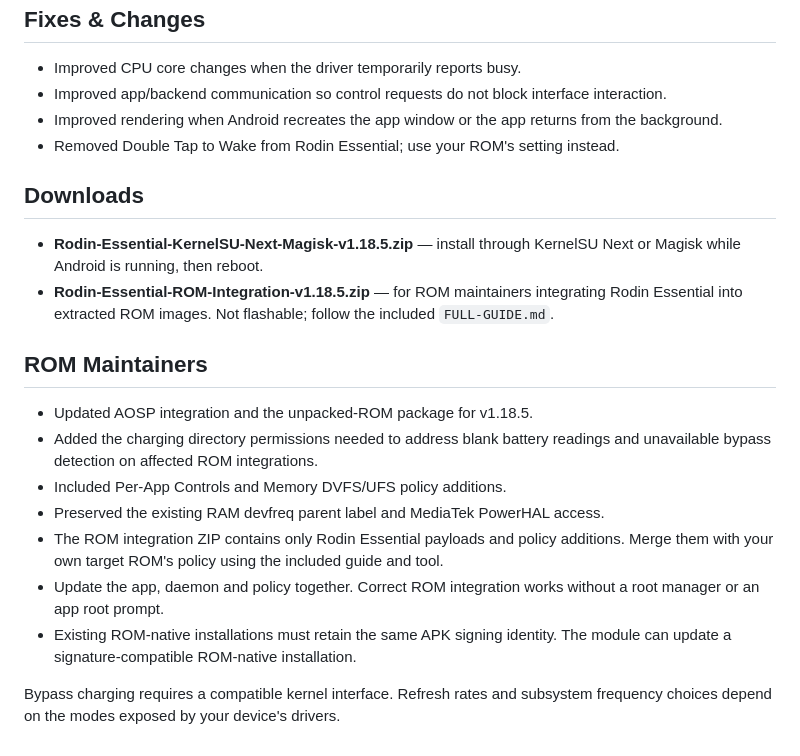
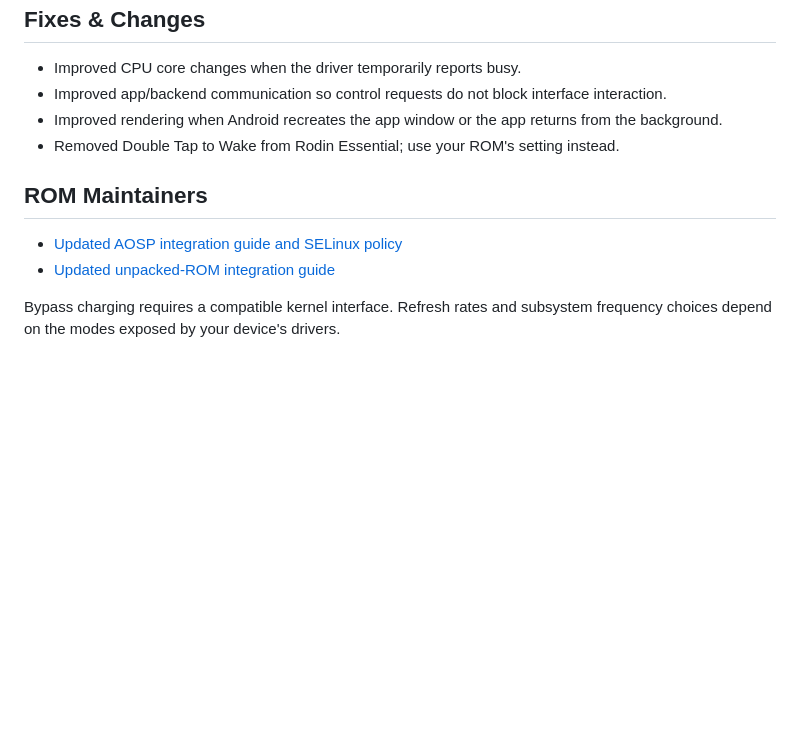
Before and after one commit to NEESCHAL-3/Rodin-Essential, a Markdown page: docs/releases/v1.18.5.md, the part around the change. Drawn GitHub-style; blank space fills up the shorter version.

Commit message:
docs(release): replace integration details with maintainer guide links

```diff
--- a/docs/releases/v1.18.5.md
+++ b/docs/releases/v1.18.5.md
@@ -50,19 +50,9 @@ A deeper level of control, with a more responsive and consistent interface.
 - Improved rendering when Android recreates the app window or the app returns from the background.
 - Removed Double Tap to Wake from Rodin Essential; use your ROM's setting instead.
 
-## Downloads
-
-- **Rodin-Essential-KernelSU-Next-Magisk-v1.18.5.zip** — install through KernelSU Next or Magisk while Android is running, then reboot.
-- **Rodin-Essential-ROM-Integration-v1.18.5.zip** — for ROM maintainers integrating Rodin Essential into extracted ROM images. Not flashable; follow the included `FULL-GUIDE.md`.
-
 ## ROM Maintainers
 
-- Updated AOSP integration and the unpacked-ROM package for v1.18.5.
-- Added the charging directory permissions needed to address blank battery readings and unavailable bypass detection on affected ROM integrations.
-- Included Per-App Controls and Memory DVFS/UFS policy additions.
-- Preserved the existing RAM devfreq parent label and MediaTek PowerHAL access.
-- The ROM integration ZIP contains only Rodin Essential payloads and policy additions. Merge them with your own target ROM's policy using the included guide and tool.
-- Update the app, daemon and policy together. Correct ROM integration works without a root manager or an app root prompt.
-- Existing ROM-native installations must retain the same APK signing identity. The module can update a signature-compatible ROM-native installation.
+- [Updated AOSP integration guide and SELinux policy](https://github.com/NEESCHAL-3/Rodin-Essential/blob/main/docs/ROM_INTEGRATION.md)
+- [Updated unpacked-ROM integration guide](https://github.com/NEESCHAL-3/Rodin-Essential/blob/main/docs/UNPACKED_ROM_PORTER_GUIDE.md)
 
 Bypass charging requires a compatible kernel interface. Refresh rates and subsystem frequency choices depend on the modes exposed by your device's drivers.
```
